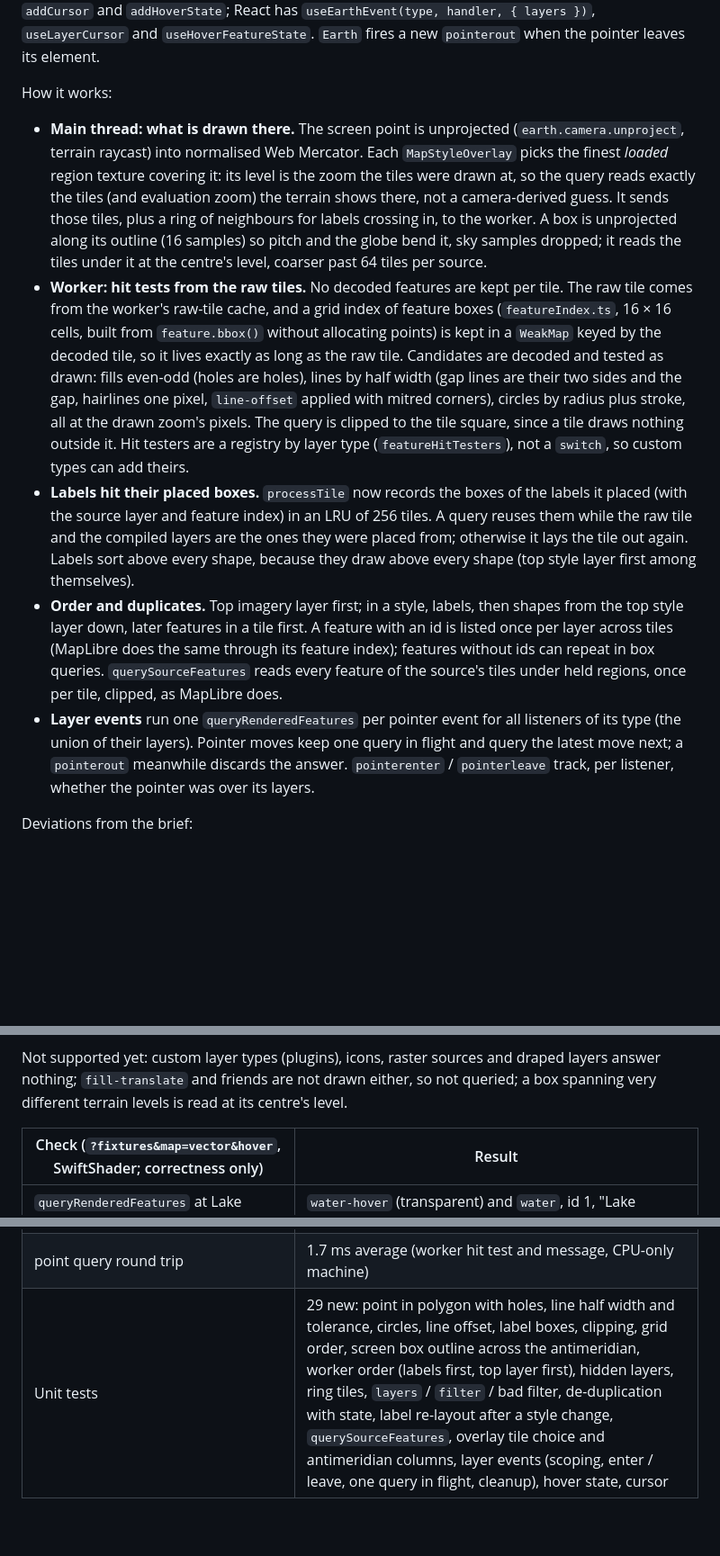
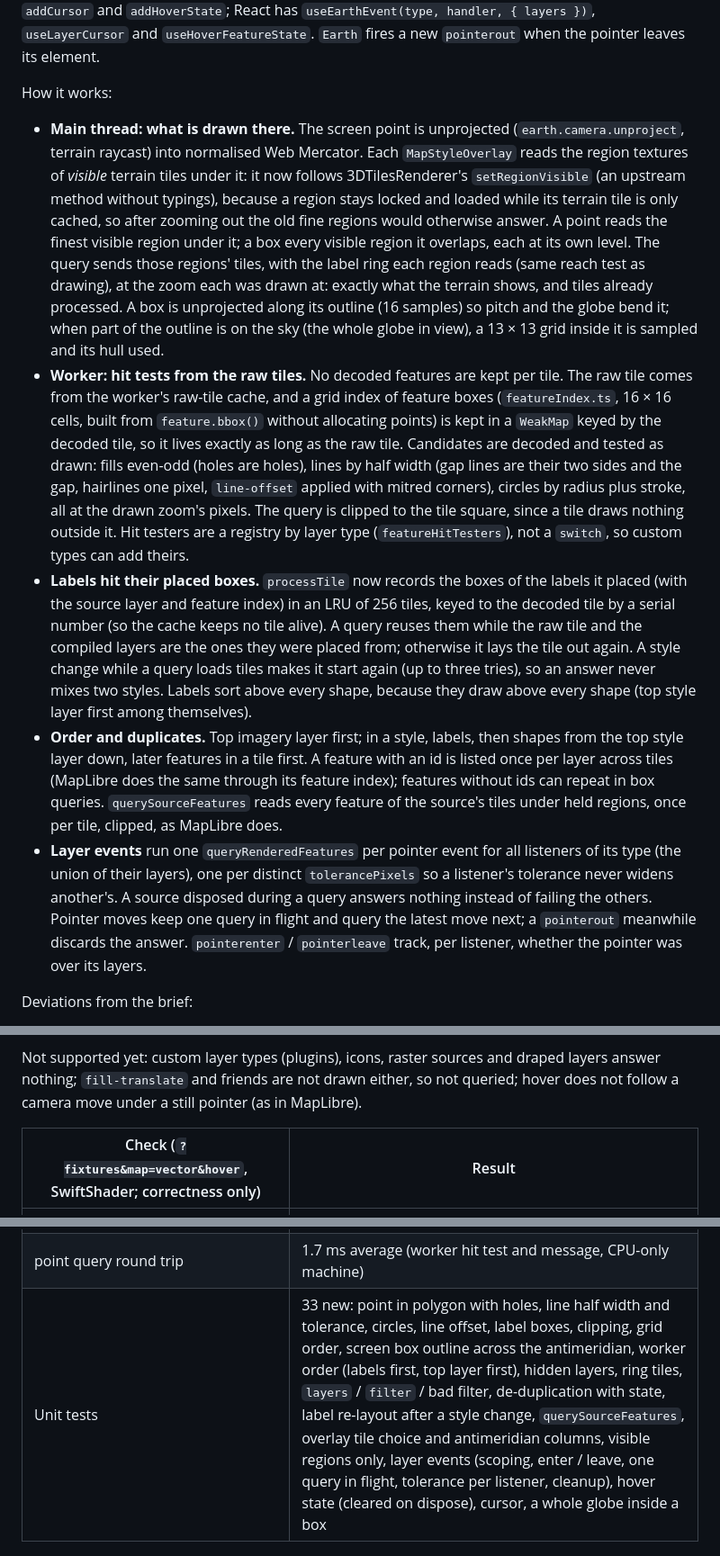
Before and after one commit to Romainlg29/react-three-earth, a Markdown page: docs/spike/SPIKE.md, 3 parts joined by grey strips. Shown at 90% size. GitHub-like rendering; blank space fills up the shorter version.

```diff
--- a/docs/spike/SPIKE.md
+++ b/docs/spike/SPIKE.md
@@ -381,11 +381,14 @@ fires a new `pointerout` when the pointer leaves its element.
 How it works:
 
 - **Main thread: what is drawn there.** The screen point is unprojected (`earth.camera.unproject`, terrain
-  raycast) into normalised Web Mercator. Each `MapStyleOverlay` picks the finest *loaded* region texture covering
-  it: its level is the zoom the tiles were drawn at, so the query reads exactly the tiles (and evaluation zoom)
-  the terrain shows there, not a camera-derived guess. It sends those tiles, plus a ring of neighbours for labels
-  crossing in, to the worker. A box is unprojected along its outline (16 samples) so pitch and the globe bend it,
-  sky samples dropped; it reads the tiles under it at the centre's level, coarser past 64 tiles per source.
+  raycast) into normalised Web Mercator. Each `MapStyleOverlay` reads the region textures of *visible* terrain
+  tiles under it: it now follows 3DTilesRenderer's `setRegionVisible` (an upstream method without typings),
+  because a region stays locked and loaded while its terrain tile is only cached, so after zooming out the old
+  fine regions would otherwise answer. A point reads the finest visible region under it; a box every visible
+  region it overlaps, each at its own level. The query sends those regions' tiles, with the label ring each region
+  reads (same reach test as drawing), at the zoom each was drawn at: exactly what the terrain shows, and tiles
+  already processed. A box is unprojected along its outline (16 samples) so pitch and the globe bend it; when part
+  of the outline is on the sky (the whole globe in view), a 13 × 13 grid inside it is sampled and its hull used.
 - **Worker: hit tests from the raw tiles.** No decoded features are kept per tile. The raw tile comes from the
   worker's raw-tile cache, and a grid index of feature boxes (`featureIndex.ts`, 16 × 16 cells, built from
   `feature.bbox()` without allocating points) is kept in a `WeakMap` keyed by the decoded tile, so it lives exactly
@@ -395,15 +398,18 @@ How it works:
   since a tile draws nothing outside it. Hit testers are a registry by layer type (`featureHitTesters`), not a
   `switch`, so custom types can add theirs.
 - **Labels hit their placed boxes.** `processTile` now records the boxes of the labels it placed (with the source
-  layer and feature index) in an LRU of 256 tiles. A query reuses them while the raw tile and the compiled layers
-  are the ones they were placed from; otherwise it lays the tile out again. Labels sort above every shape, because
+  layer and feature index) in an LRU of 256 tiles, keyed to the decoded tile by a serial number (so the cache keeps
+  no tile alive). A query reuses them while the raw tile and the compiled layers are the ones they were placed
+  from; otherwise it lays the tile out again. A style change while a query loads tiles makes it start again (up to
+  three tries), so an answer never mixes two styles. Labels sort above every shape, because
   they draw above every shape (top style layer first among themselves).
 - **Order and duplicates.** Top imagery layer first; in a style, labels, then shapes from the top style layer down,
   later features in a tile first. A feature with an id is listed once per layer across tiles (MapLibre does the same
   through its feature index); features without ids can repeat in box queries. `querySourceFeatures` reads every
   feature of the source's tiles under held regions, once per tile, clipped, as MapLibre does.
 - **Layer events** run one `queryRenderedFeatures` per pointer event for all listeners of its type (the union of their
-  layers). Pointer moves keep one query in flight and query the latest move next; a `pointerout` meanwhile
+  layers), one per distinct `tolerancePixels` so a listener's tolerance never widens another's. A source disposed
+  during a query answers nothing instead of failing the others. Pointer moves keep one query in flight and query the latest move next; a `pointerout` meanwhile
   discards the answer. `pointerenter` / `pointerleave` track, per listener, whether the pointer was over its layers.
 
 Deviations from the brief:
@@ -419,8 +425,8 @@ Deviations from the brief:
   that (not known until the feature is read) can be missed near its edge.
 
 Not supported yet: custom layer types (plugins), icons, raster sources and draped layers answer nothing;
-`fill-translate` and friends are not drawn either, so not queried; a box spanning very different terrain levels is
-read at its centre's level.
+`fill-translate` and friends are not drawn either, so not queried; hover does not follow a camera move under a still
+pointer (as in MapLibre).
 
 | Check (`?fixtures&map=vector&hover`, SwiftShader; correctness only) | Result |
 | --- | --- |
@@ -430,7 +436,7 @@ read at its centre's level.
 | hover, then leave | feature-state `hover` true, cursor `pointer`, `pointerenter` with lake 1, lake 0.15 % pink; then false, cursor restored, `pointerleave`, blue again |
 | whole screen, `layers: ['water']`; `querySourceFeatures('fixture', { sourceLayer: 'water' })` | lakes 1, 2, 3 |
 | point query round trip | 1.7 ms average (worker hit test and message, CPU-only machine) |
-| Unit tests | 29 new: point in polygon with holes, line half width and tolerance, circles, line offset, label boxes, clipping, grid order, screen box outline across the antimeridian, worker order (labels first, top layer first), hidden layers, ring tiles, `layers` / `filter` / bad filter, de-duplication with state, label re-layout after a style change, `querySourceFeatures`, overlay tile choice and antimeridian columns, layer events (scoping, enter / leave, one query in flight, cleanup), hover state, cursor |
+| Unit tests | 33 new: point in polygon with holes, line half width and tolerance, circles, line offset, label boxes, clipping, grid order, screen box outline across the antimeridian, worker order (labels first, top layer first), hidden layers, ring tiles, `layers` / `filter` / bad filter, de-duplication with state, label re-layout after a style change, `querySourceFeatures`, overlay tile choice and antimeridian columns, visible regions only, layer events (scoping, enter / leave, one query in flight, tolerance per listener, cleanup), hover state (cleared on dispose), cursor, a whole globe inside a box |
 
 ![hover](map-vector-query-hover.png)
 
```
Also changed, not shown: AGENTS.md (+1 -1 lines), docs/spike/map-vector-query-hover.png (added), 9 other files.
